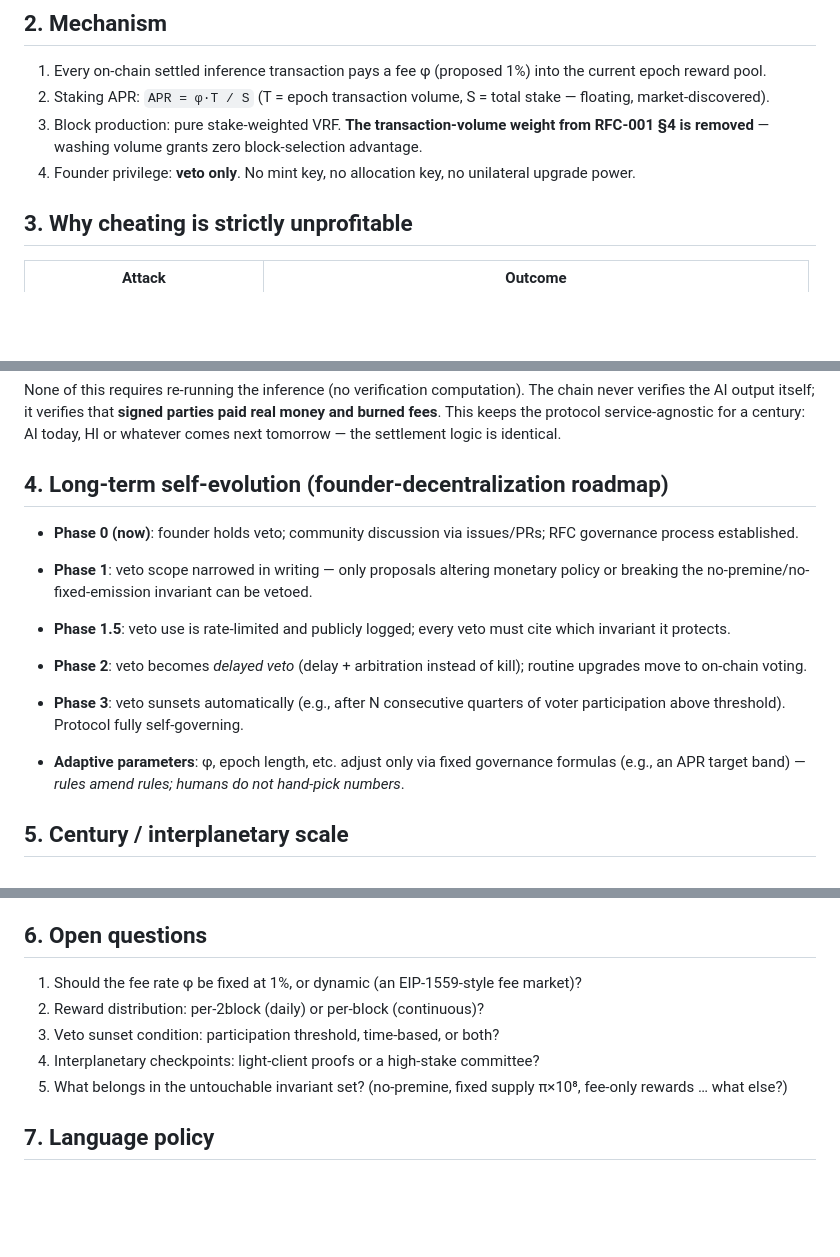
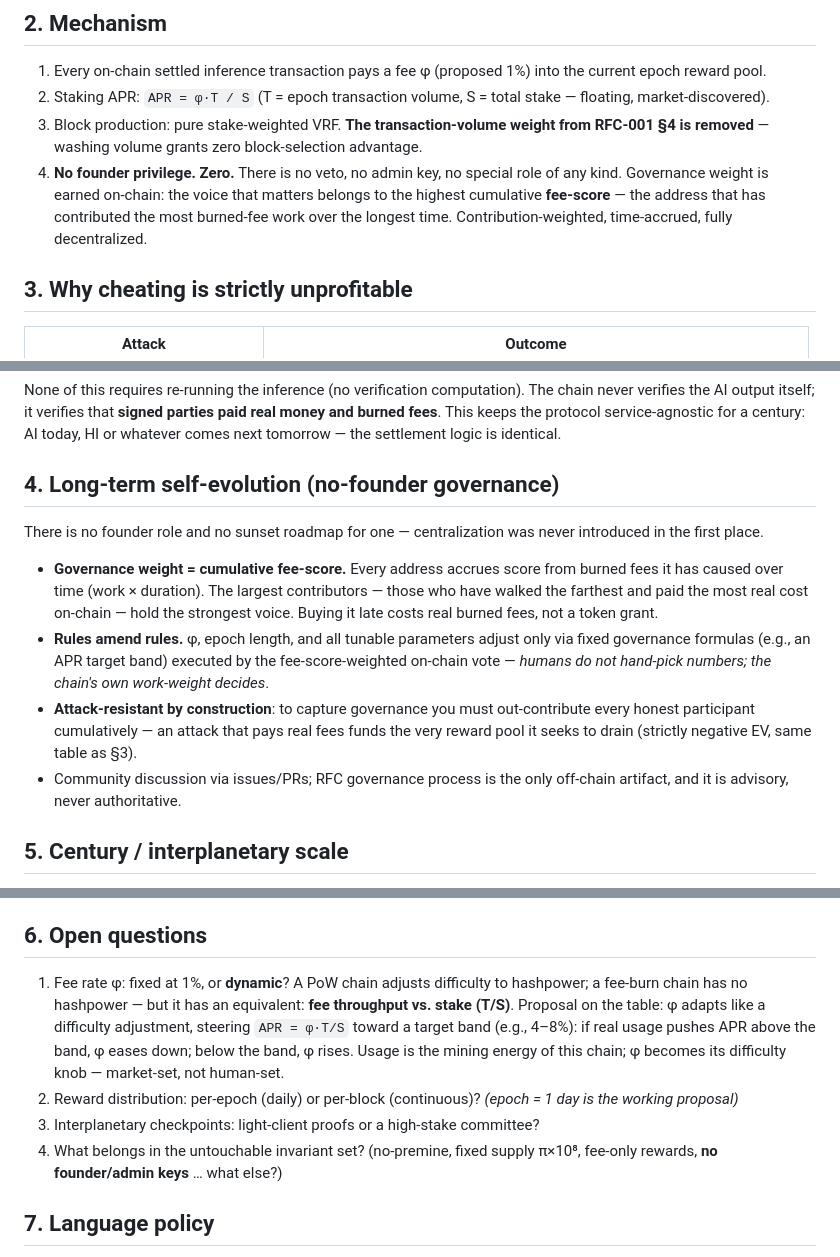
Before and after one commit to aib-protocol/aib, a Markdown page: docs/rfc/rfc-002-fee-burn-economy.md, 3 parts joined by grey strips. Rendered like a GitHub page; blank space fills up the shorter version.

Commit message:
RFC-002 v0.3: remove founder role entirely; governance = cumulative fee-score; propose dynamic phi (difficulty-style APR band)

```diff
--- a/docs/rfc/rfc-002-fee-burn-economy.md
+++ b/docs/rfc/rfc-002-fee-burn-economy.md
@@ -14,7 +14,7 @@
 1. Every on-chain settled inference transaction pays a fee φ (proposed 1%) into the current epoch reward pool.
 2. Staking APR: `APR = φ·T / S` (T = epoch transaction volume, S = total stake — floating, market-discovered).
 3. Block production: pure stake-weighted VRF. **The transaction-volume weight from RFC-001 §4 is removed** — washing volume grants zero block-selection advantage.
-4. Founder privilege: **veto only**. No mint key, no allocation key, no unilateral upgrade power.
+4. **No founder privilege. Zero.** There is no veto, no admin key, no special role of any kind. Governance weight is earned on-chain: the voice that matters belongs to the highest cumulative **fee-score** — the address that has contributed the most burned-fee work over the longest time. Contribution-weighted, time-accrued, fully decentralized.
 
 ## 3. Why cheating is strictly unprofitable
 
@@ -32,15 +32,14 @@ The security budget is not electricity (PoW) verification or fixed inflation (Po
 
 None of this requires re-running the inference (no verification computation). The chain never verifies the AI output itself; it verifies that **signed parties paid real money and burned fees**. This keeps the protocol service-agnostic for a century: AI today, HI or whatever comes next tomorrow — the settlement logic is identical.
 
-## 4. Long-term self-evolution (founder-decentralization roadmap)
+## 4. Long-term self-evolution (no-founder governance)
 
-- **Phase 0 (now)**: founder holds veto; community discussion via issues/PRs; RFC governance process established.
-- **Phase 1**: veto scope narrowed in writing — only proposals altering monetary policy or breaking the no-premine/no-fixed-emission invariant can be vetoed.
-- **Phase 1.5**: veto use is rate-limited and publicly logged; every veto must cite which invariant it protects.
+There is no founder role and no sunset roadmap for one — centralization was never introduced in the first place.
 
-- **Phase 2**: veto becomes *delayed veto* (delay + arbitration instead of kill); routine upgrades move to on-chain voting.
-- **Phase 3**: veto sunsets automatically (e.g., after N consecutive quarters of voter participation above threshold). Protocol fully self-governing.
-- **Adaptive parameters**: φ, epoch length, etc. adjust only via fixed governance formulas (e.g., an APR target band) — *rules amend rules; humans do not hand-pick numbers*.
+- **Governance weight = cumulative fee-score.** Every address accrues score from burned fees it has caused over time (work × duration). The largest contributors — those who have walked the farthest and paid the most real cost on-chain — hold the strongest voice. Buying it late costs real burned fees, not a token grant.
+- **Rules amend rules.** φ, epoch length, and all tunable parameters adjust only via fixed governance formulas (e.g., an APR target band) executed by the fee-score-weighted on-chain vote — *humans do not hand-pick numbers; the chain's own work-weight decides*.
+- **Attack-resistant by construction**: to capture governance you must out-contribute every honest participant cumulatively — an attack that pays real fees funds the very reward pool it seeks to drain (strictly negative EV, same table as §3).
+- Community discussion via issues/PRs; RFC governance process is the only off-chain artifact, and it is advisory, never authoritative.
 
 ## 5. Century / interplanetary scale
 
@@ -53,11 +52,10 @@ Latency-tolerant design:
 
 ## 6. Open questions
 
-1. Should the fee rate φ be fixed at 1%, or dynamic (an EIP-1559-style fee market)?
-2. Reward distribution: per-2block (daily) or per-block (continuous)?
-3. Veto sunset condition: participation threshold, time-based, or both?
-4. Interplanetary checkpoints: light-client proofs or a high-stake committee?
-5. What belongs in the untouchable invariant set? (no-premine, fixed supply π×10⁸, fee-only rewards … what else?)
+1. Fee rate φ: fixed at 1%, or **dynamic**? A PoW chain adjusts difficulty to hashpower; a fee-burn chain has no hashpower — but it has an equivalent: **fee throughput vs. stake (T/S)**. Proposal on the table: φ adapts like a difficulty adjustment, steering `APR = φ·T/S` toward a target band (e.g., 4–8%): if real usage pushes APR above the band, φ eases down; below the band, φ rises. Usage is the mining energy of this chain; φ becomes its difficulty knob — market-set, not human-set.
+2. Reward distribution: per-epoch (daily) or per-block (continuous)? *(epoch = 1 day is the working proposal)*
+3. Interplanetary checkpoints: light-client proofs or a high-stake committee?
+4. What belongs in the untouchable invariant set? (no-premine, fixed supply π×10⁸, fee-only rewards, **no founder/admin keys** … what else?)
 
 ## 7. Language policy
 
```
